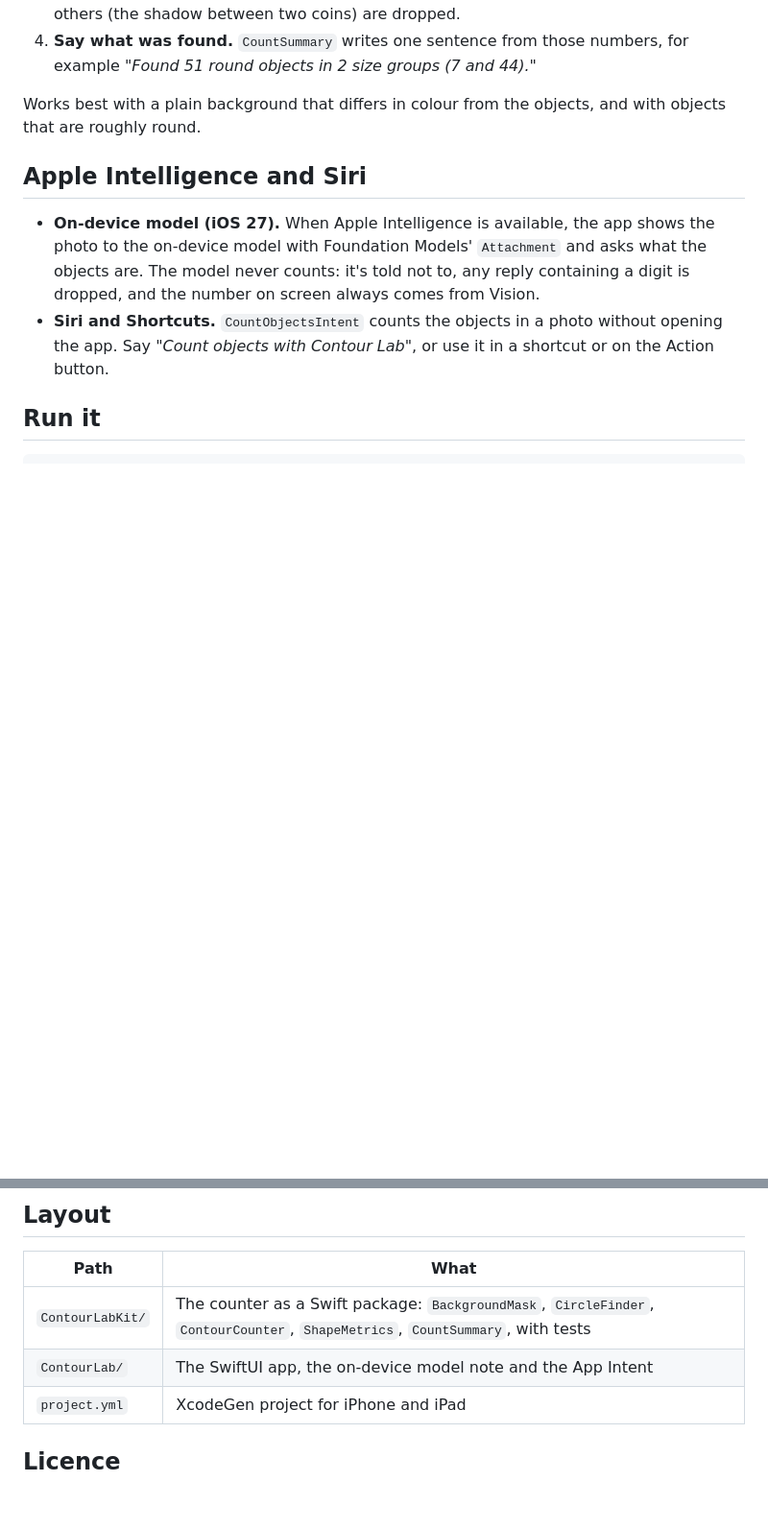
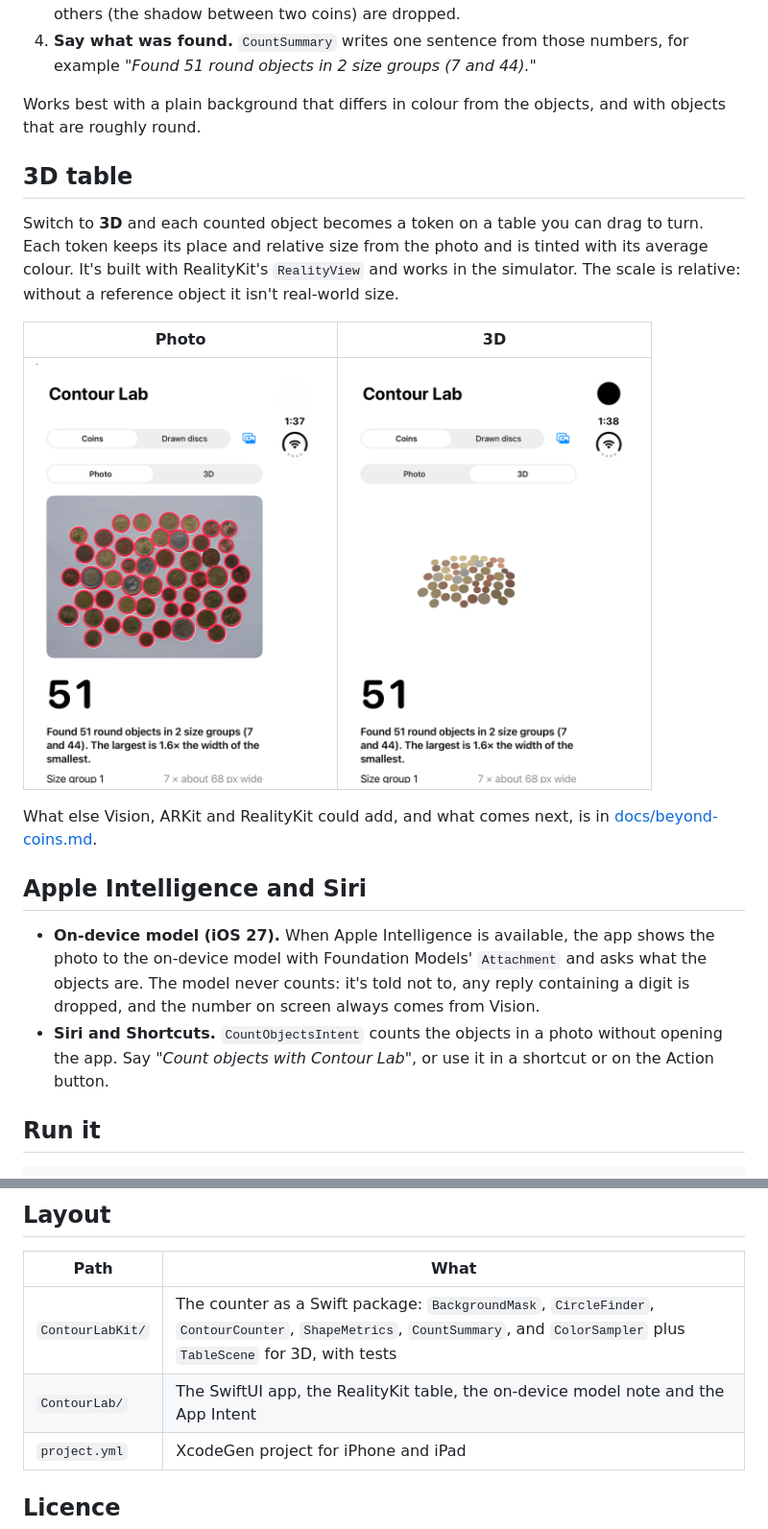
Before and after one commit to anupamchugh/iOS14VisionContourDetection, a Markdown page: README.md, 2 parts joined by grey strips. Shown at 96% size. Rendered like a GitHub page; pictures changed too: docs/view-3d.png (added), docs/view-photo.png (added); blank space fills up the shorter version.

```diff
--- a/README.md
+++ b/README.md
@@ -18,6 +18,16 @@ This repo started in 2020 as a sample for [VNDetectContoursRequest](https://deve
 4. **Say what was found.** `CountSummary` writes one sentence from those numbers, for example *"Found 51 round objects in 2 size groups (7 and 44)."*
 
 Works best with a plain background that differs in colour from the objects, and with objects that are roughly round.
+
+## 3D table
+
+Switch to **3D** and each counted object becomes a token on a table you can drag to turn. Each token keeps its place and relative size from the photo and is tinted with its average colour. It's built with RealityKit's `RealityView` and works in the simulator. The scale is relative: without a reference object it isn't real-world size.
+
+| Photo | 3D |
+|---|---|
+| <img src="docs/view-photo.png" width="300" alt="The photo view with 51 coins circled"> | <img src="docs/view-3d.png" width="300" alt="The 3D view with 51 coin-coloured tokens on a table"> |
+
+What else Vision, ARKit and RealityKit could add, and what comes next, is in [docs/beyond-coins.md](docs/beyond-coins.md).
 
 ## Apple Intelligence and Siri
 
@@ -44,8 +54,8 @@ cd ContourLabKit && swift test
 
 | Path | What |
 |---|---|
-| `ContourLabKit/` | The counter as a Swift package: `BackgroundMask`, `CircleFinder`, `ContourCounter`, `ShapeMetrics`, `CountSummary`, with tests |
-| `ContourLab/` | The SwiftUI app, the on-device model note and the App Intent |
+| `ContourLabKit/` | The counter as a Swift package: `BackgroundMask`, `CircleFinder`, `ContourCounter`, `ShapeMetrics`, `CountSummary`, and `ColorSampler` plus `TableScene` for 3D, with tests |
+| `ContourLab/` | The SwiftUI app, the RealityKit table, the on-device model note and the App Intent |
 | `project.yml` | XcodeGen project for iPhone and iPad |
 
 ## Licence
```
Also changed, not shown: docs/beyond-coins.md (added, +38 -0 lines), 5 other files.
